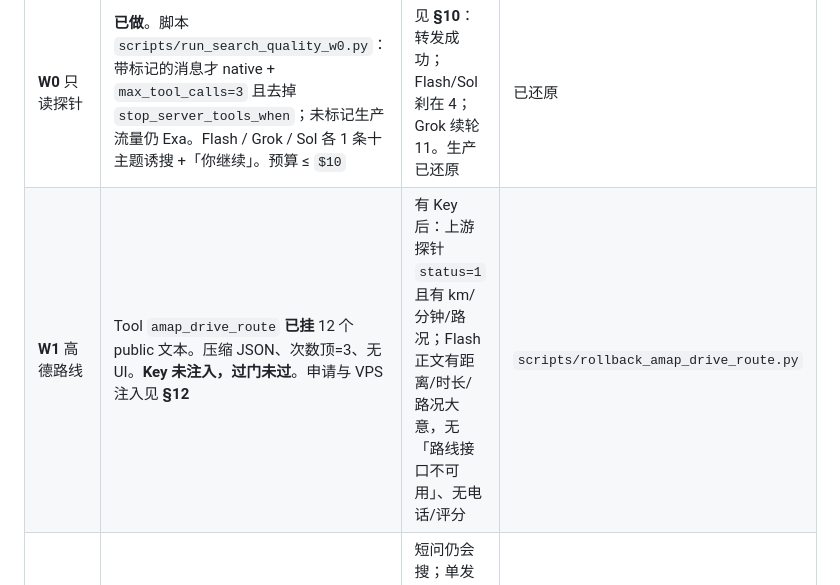
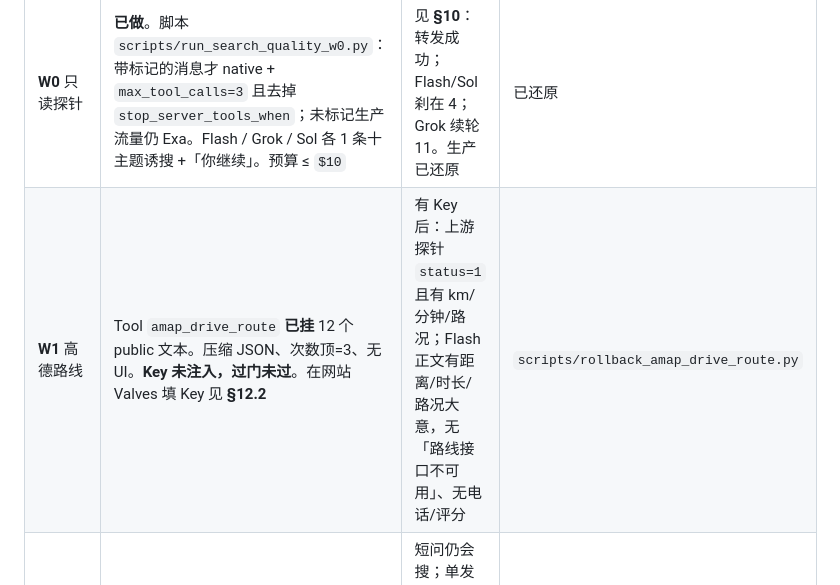
Before and after one commit to wsy02322/AI, a Markdown page: docs/open-webui-search-quality-top-plan.md, the part around the change. GitHub-like rendering.

Commit message:
Point W1 key inject at Workspace Tools Valves, not VPS.
Co-authored-by: wsy02322 <wsy02322@users.noreply.github.com>

```diff
--- a/docs/open-webui-search-quality-top-plan.md
+++ b/docs/open-webui-search-quality-top-plan.md
@@ -130,7 +130,7 @@
 | 步 | 做什么 | 过门 | 回滚 |
 |----|--------|------|------|
 | **W0** 只读探针 | **已做**。脚本 `scripts/run_search_quality_w0.py`：带标记的消息才 native + `max_tool_calls=3` 且去掉 `stop_server_tools_when`；未标记生产流量仍 Exa。Flash / Grok / Sol 各 1 条十主题诱搜 +「你继续」。预算 ≤ `$10` | 见 **§10**：转发成功；Flash/Sol 刹在 4；Grok 续轮 11。生产已还原 | 已还原 |
-| **W1** 高德路线 | Tool `amap_drive_route` **已挂** 12 个 public 文本。压缩 JSON、次数顶=3、无 UI。**Key 未注入，过门未过**。申请与 VPS 注入见 **§12** | 有 Key 后：上游探针 `status=1` 且有 km/分钟/路况；Flash 正文有距离/时长/路况大意，无「路线接口不可用」、无电话/评分 | `scripts/rollback_amap_drive_route.py` |
+| **W1** 高德路线 | Tool `amap_drive_route` **已挂** 12 个 public 文本。压缩 JSON、次数顶=3、无 UI。**Key 未注入，过门未过**。在网站 Valves 填 Key 见 **§12.2** | 有 Key 后：上游探针 `status=1` 且有 km/分钟/路况；Flash 正文有距离/时长/路况大意，无「路线接口不可用」、无电话/评分 | `scripts/rollback_amap_drive_route.py` |
 | **W2** Gemini native | Google 类 Search+Fetch `engine=native` | 短问仍会搜；单发 `$` 与次数可接受；中国路况仍走高德不是 Google | 改回 `exa` |
 | **W3** Grok native | xAI 类 `native` | 能引用 X；网页即时搜不差于现网 Exa 烟雾；Grok「继续」超额符合 §1.1 | 改回 `exa` |
 | **W4** Google Routes | 海外路线，同上压缩 | 海外题有路网级时长；国内仍高德 | 卸海外分支 |
```
Also changed, not shown: docs/VERSIONS.md (+1 -1 lines).
